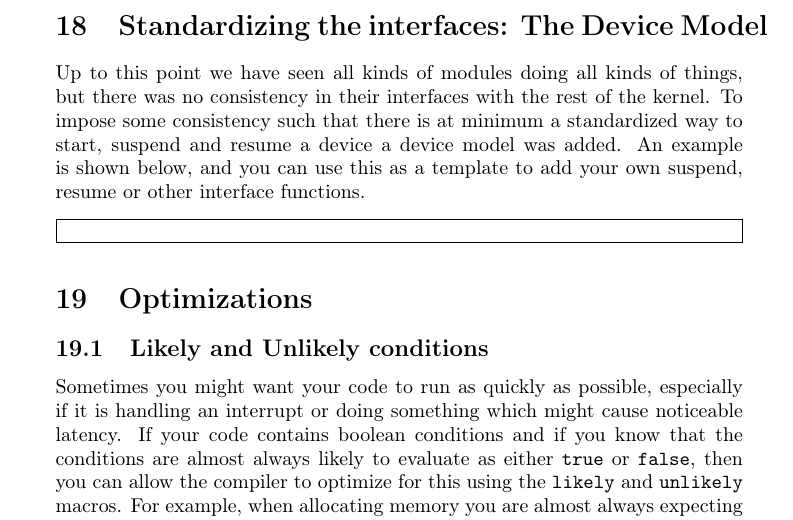
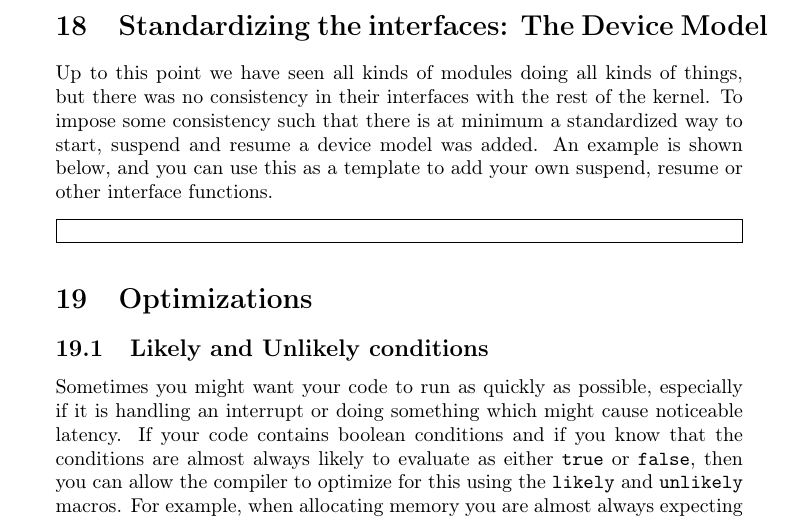
Before and after one commit to sysprog21/lkmpg, a LaTeX book (lkmpg.tex): part of page 51 of 54, cut so that both start at the same text. Compiled offline with pdfLaTeX.

Commit message:
Remove duplicated words

```diff
--- a/lkmpg.tex
+++ b/lkmpg.tex
@@ -2029,7 +2029,7 @@ echo "-34" | sudo tee /dev/vinput0
 \section{Standardizing the interfaces: The Device Model}
 \label{sec:device_model}
 Up to this point we have seen all kinds of modules doing all kinds of things, but there was no consistency in their interfaces with the rest of the kernel.
-To impose some consistency such that there is at minimum a standardized way to start, suspend and resume a device a device model was added.
+To impose some consistency such that there is at minimum a standardized way to start, suspend and resume a device model was added.
 An example is shown below, and you can use this as a template to add your own suspend, resume or other interface functions.
 
 \samplec{examples/devicemodel.c}
```
